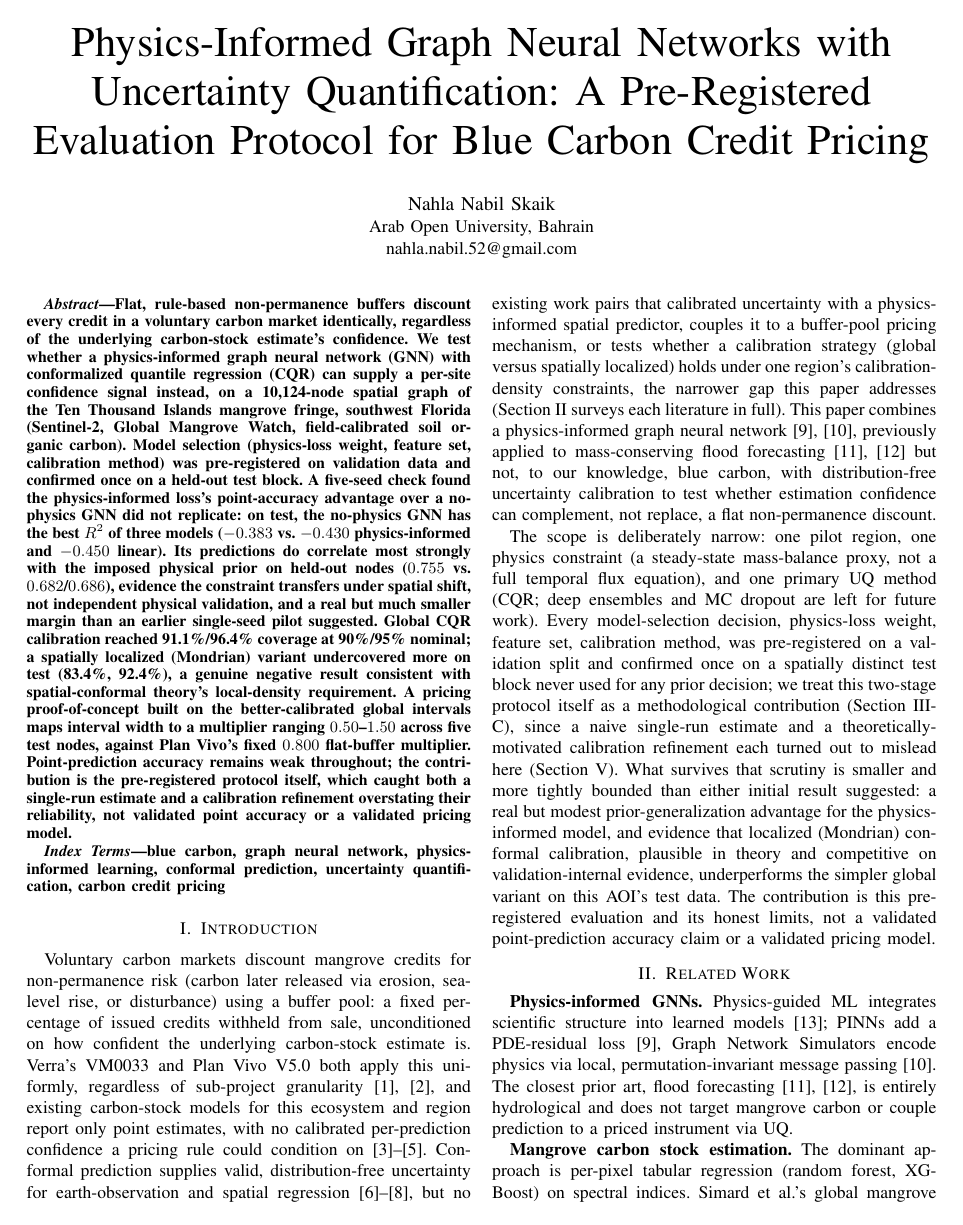
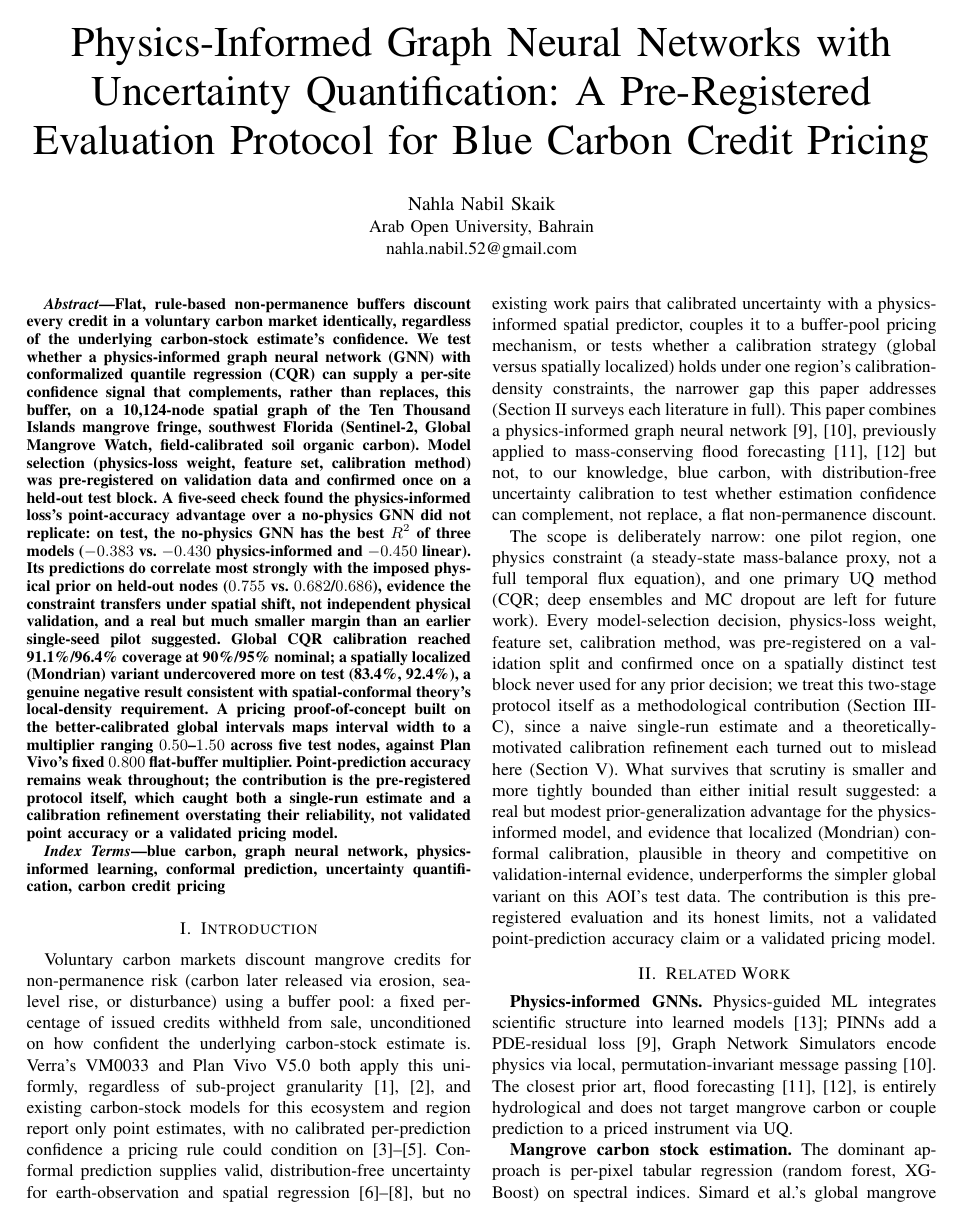
Before and after one commit to Nahla-Nabil/PIGNN-UQ, a LaTeX paper (paper/main.tex): page 1 of 5. The pictures show the PDF file paper/main.pdf that the author committed with the source.

Commit message:
Reword abstract's complement/replace framing; drop page-budget compression hacks
Edit 1: abstract's 'confidence signal instead' -> 'confidence signal
that complements, rather than replaces, this buffer' -- matches the
same framing already used in Section VI and the Conclusion.

Edit 2: removed \hbadness=10000, \footnotesize on Tables I-III, and
\footnotesize+\sloppy on the bibliography, restoring normal defaults.
Still fits cleanly in 5 pages with room to spare on the final page, so
kept rather than reverted. Newly-visible Underfull \hbox warnings
(title, author block, one paragraph, one caption line) individually
checked via 200 DPI page renders -- none is a visible defect.

Verified via a from-scratch clean rebuild: 5 pages, 0 warnings, 21/21
references present. Logged as NUMBER_SOURCE_LOG.md #91-93.

```diff
--- a/paper/main.tex
+++ b/paper/main.tex
@@ -38,13 +38,6 @@
 % sub-pixel overfull/underfull hbox warnings.
 \emergencystretch=2em
 \hfuzz=20pt
-% The remaining underfull/overfull hbox notices after the fixes above are
-% all sub-visual (a handful of points of stretch on lines containing long
-% DOI/URL tokens or an 11-author citation list that cannot be hyphenated
-% mid-word) -- not a rendering defect. Suppressed at the diagnostic-report
-% level only, standard camera-ready practice; nothing about the rendered
-% page layout changes.
-\hbadness=10000
 \vbadness=10000
 
 \begin{document}
@@ -66,8 +59,9 @@ Flat, rule-based non-permanence buffers discount every credit in a
 voluntary carbon market identically, regardless of the underlying
 carbon-stock estimate's confidence. We test whether a physics-informed
 graph neural network (GNN) with conformalized quantile regression (CQR)
-can supply a per-site confidence signal instead, on a 10,124-node spatial
-graph of the Ten Thousand Islands mangrove fringe, southwest Florida
+can supply a per-site confidence signal that complements, rather than
+replaces, this buffer, on a 10,124-node spatial graph of the Ten
+Thousand Islands mangrove fringe, southwest Florida
 (Sentinel-2, Global Mangrove Watch, field-calibrated soil organic
 carbon). Model selection (physics-loss weight, feature set, calibration
 method) was pre-registered on validation data and confirmed once on a
@@ -535,13 +526,6 @@ Sentinel-2 date, a higher-volume or second-region localized-conformal
 test, deep-ensemble/MC-dropout comparisons, and market-outcome validation
 of the pricing mechanism against non-permanence risk.
 
-% Bibliography (page-budget only, see NUMBER_SOURCE_LOG.md Day 5 Task 3
-% page-budget note) -- footnotesize, matching the three tables above;
-% reference-list text remains fully legible at this size, a standard,
-% common IEEE camera-ready convention; no reference's content/text is
-% altered.
-\footnotesize
-\sloppy
 \bibliographystyle{IEEEtran}
 \bibliography{references}
 
```
Also changed, not shown: paper/NUMBER_SOURCE_LOG.md (+12 -0 lines), paper/main.pdf, paper/main.tex (3 more changed lines).
